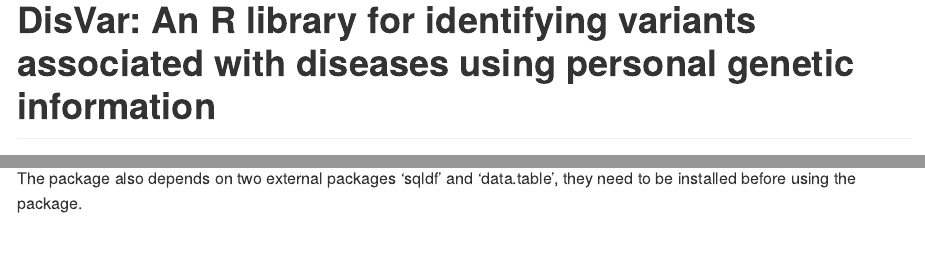
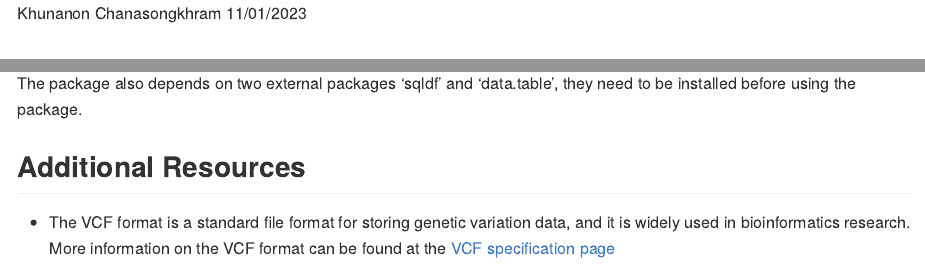
Before and after one commit to Khunanon-Chanasongkhram/DisVar, an R Markdown document (README.Rmd): the page in a window 1100 px wide, from its top, and a second part further down, joined at a grey line. The pictures show the output file README.md that the author committed with the source, drawn offline in the style of GitHub.

Commit message:
Update README

````diff
--- a/README.Rmd
+++ b/README.Rmd
@@ -1,5 +1,4 @@
 ---
-title: "DisVar: An R library for identifying variants associated with diseases using personal genetic information"
 author: "Khunanon Chanasongkhram"
 date: "11/01/2023"
 output: github_document
@@ -46,3 +47,7 @@ library(DisVar)
 DisVar("file_name.vcf", skip = 28)
 ```
 The package also depends on two external packages 'sqldf' and 'data.table', they need to be installed before using the package.
+
+## Additional Resources
+
+- The VCF format is a standard file format for storing genetic variation data, and it is widely used in bioinformatics research. More information on the VCF format can be found at the [VCF specification page](http://samtools.github.io/hts-specs/VCFv4.3.pdf)
````
Also changed, not shown: README.md, README.Rmd (2 more changed lines).
